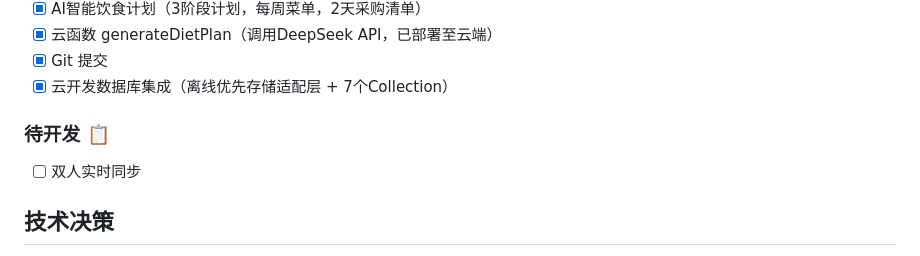
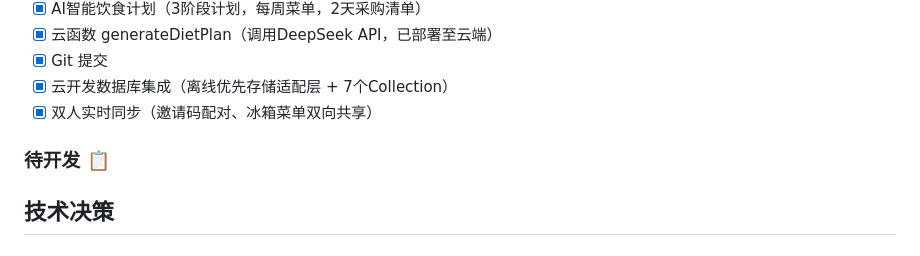
Before and after one commit to Lovedd1/family-meal-planner, a Markdown page: CLAUDE.md, the part around the change. GitHub-like rendering.

Commit message:
docs: 更新CLAUDE.md记录双人同步完成

```diff
--- a/CLAUDE.md
+++ b/CLAUDE.md
@@ -40,9 +40,9 @@
 - [x] 云函数 generateDietPlan（调用DeepSeek API，已部署至云端）
 - [x] Git 提交
 - [x] 云开发数据库集成（离线优先存储适配层 + 7个Collection）
+- [x] 双人实时同步（邀请码配对、冰箱菜单双向共享）
 
 ### 待开发 📋
-- [ ] 双人实时同步
 
 ## 技术决策
 - 双人同步策略：最后写入获胜（MVP阶段）
```
